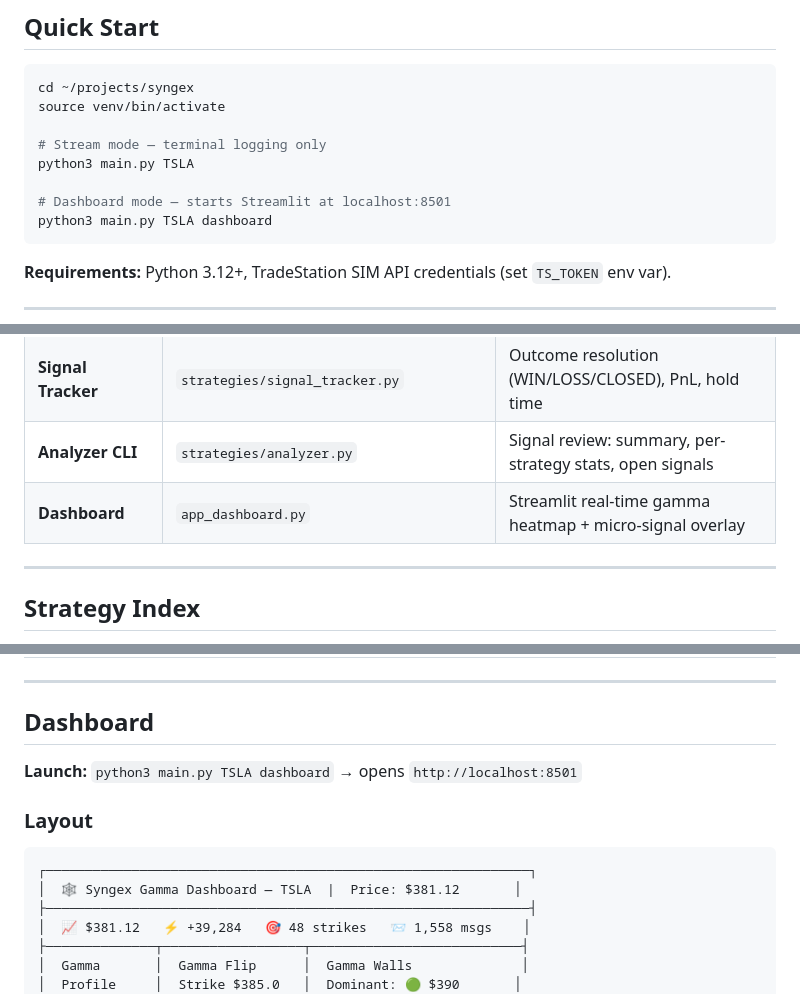
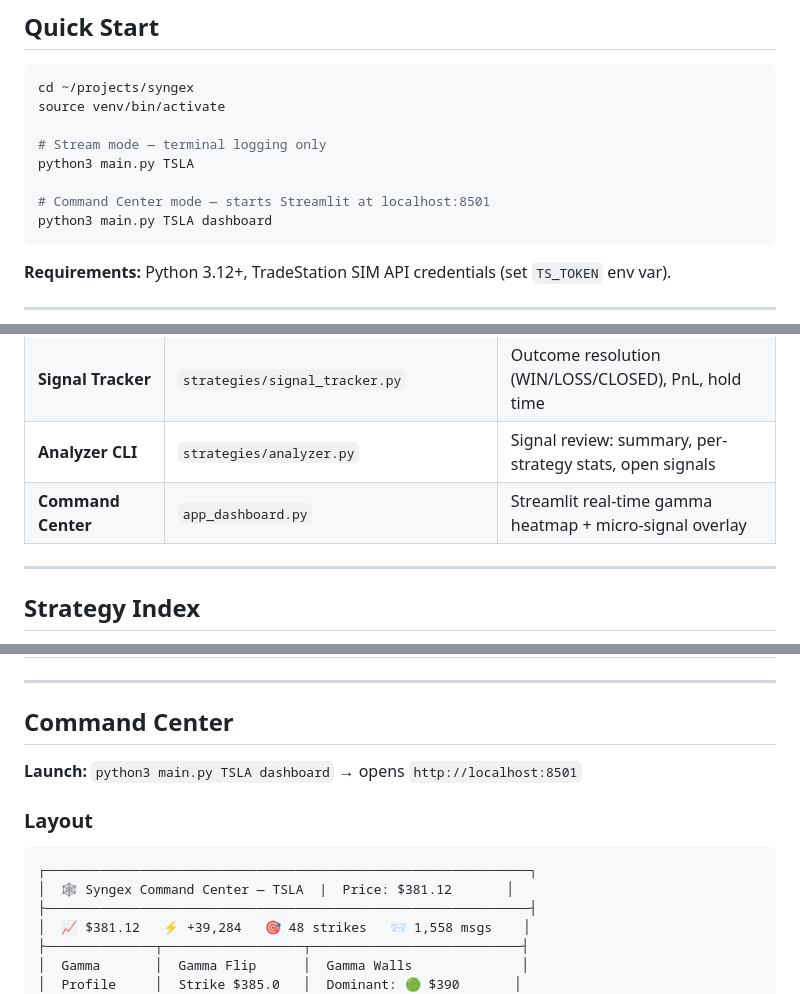
Before and after one commit to rev-hologaun/syngex, a Markdown page: README.md, 3 parts joined by grey strips. Rendered like a GitHub page.

Commit message:
docs: rename to 'Command Center' throughout README

````diff
--- a/README.md
+++ b/README.md
@@ -15,7 +15,7 @@ source venv/bin/activate
 # Stream mode — terminal logging only
 python3 main.py TSLA
 
-# Dashboard mode — starts Streamlit at localhost:8501
+# Command Center mode — starts Streamlit at localhost:8501
 python3 main.py TSLA dashboard
 ```
 
@@ -80,7 +80,7 @@ python3 main.py TSLA dashboard
 | **Rolling Windows** | `strategies/rolling_window.py` | Time-based (30m/5m) and count-based (20p) statistics |
 | **Signal Tracker** | `strategies/signal_tracker.py` | Outcome resolution (WIN/LOSS/CLOSED), PnL, hold time |
 | **Analyzer CLI** | `strategies/analyzer.py` | Signal review: summary, per-strategy stats, open signals |
-| **Dashboard** | `app_dashboard.py` | Streamlit real-time gamma heatmap + micro-signal overlay |
+| **Command Center** | `app_dashboard.py` | Streamlit real-time gamma heatmap + micro-signal overlay |
 
 ---
 
@@ -132,7 +132,7 @@ All 21 tradable strategies + 1 master filter. Confidence caps enforced by layer.
 
 ---
 
-## Dashboard
+## Command Center
 
 **Launch:** `python3 main.py TSLA dashboard` → opens `http://localhost:8501`
 
@@ -140,7 +140,7 @@ All 21 tradable strategies + 1 master filter. Confidence caps enforced by layer.
 
 ```
 ┌──────────────────────────────────────────────────────────────┐
-│  🕸️ Syngex Gamma Dashboard — TSLA  |  Price: $381.12       │
+│  🕸️ Syngex Command Center — TSLA  |  Price: $381.12       │
 ├──────────────────────────────────────────────────────────────┤
 │  📈 $381.12   ⚡ +39,284   🎯 48 strikes   📨 1,558 msgs    │
 ├──────────────┬──────────────────┬───────────────────────────┤
````
Also changed, not shown: other parts of README.md (+3 -3 lines).
